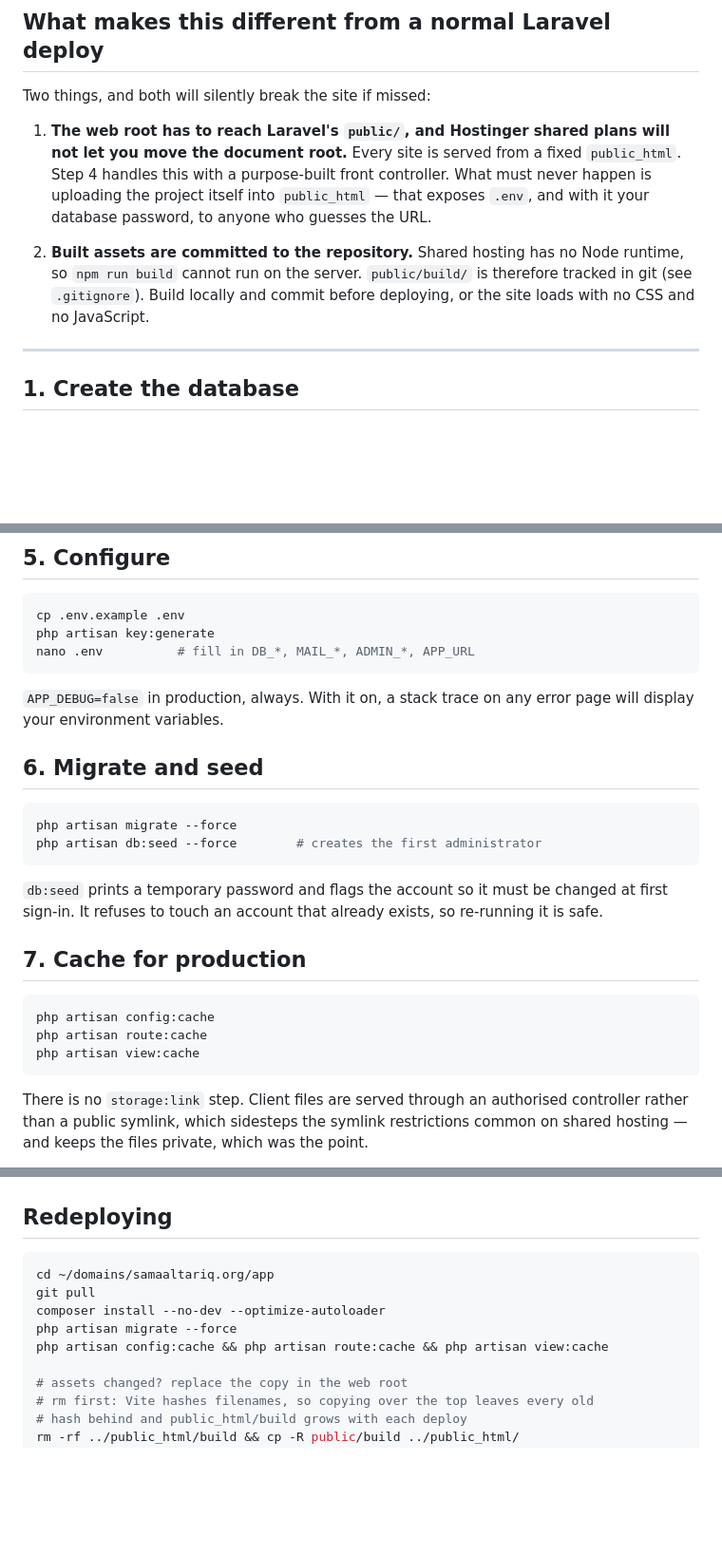
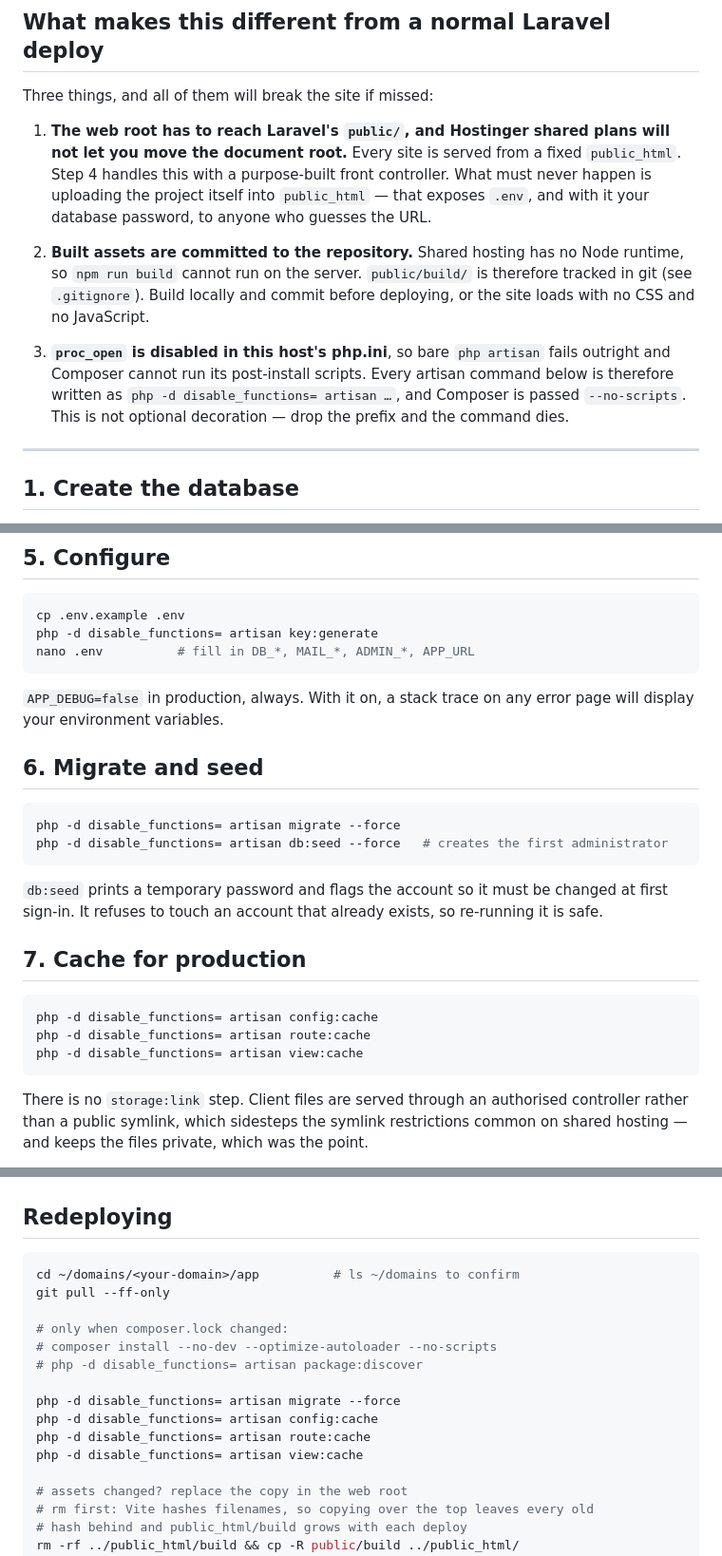
Before and after one commit to webdevdao-git/SamaAlTariq_Website, a Markdown page: DEPLOY-HOSTINGER.md, 3 parts joined by grey strips. Shown at 95% size. Drawn GitHub-style; blank space fills up the shorter version.

Commit message:
Correct the deploy commands that could not run as written
Every artisan line in the guide was bare `php artisan`, which fails outright
on this host: proc_open is disabled in php.ini. The notes section explained
the prefix but sat below the commands it applied to, so the guide was wrong
at exactly the point someone copies from it. State the constraint up front
and prefix every command.

Also drop the hardcoded ~/domains/samaaltariq.org, which never existed on the
account — the checkout is on the temporary hostingersite.com domain until the
real one is attached.

````diff
--- a/DEPLOY-HOSTINGER.md
+++ b/DEPLOY-HOSTINGER.md
@@ -9,7 +9,7 @@ It does **not** need a Node.js Web App, and it does not need the Business plan.
 
 ## What makes this different from a normal Laravel deploy
 
-Two things, and both will silently break the site if missed:
+Three things, and all of them will break the site if missed:
 
 1. **The web root has to reach Laravel's `public/`, and Hostinger shared plans
    will not let you move the document root.** Every site is served from a fixed
@@ -22,6 +22,12 @@ Two things, and both will silently break the site if missed:
    runtime, so `npm run build` cannot run on the server. `public/build/` is
    therefore tracked in git (see `.gitignore`). Build locally and commit before
    deploying, or the site loads with no CSS and no JavaScript.
+
+3. **`proc_open` is disabled in this host's php.ini**, so bare `php artisan`
+   fails outright and Composer cannot run its post-install scripts. Every
+   artisan command below is therefore written as
+   `php -d disable_functions= artisan …`, and Composer is passed `--no-scripts`.
+   This is not optional decoration — drop the prefix and the command dies.
 
 ---
 
@@ -101,7 +113,7 @@ it at `app/public` instead and skip this step entirely — it is cleaner.
 
 ```bash
 cp .env.example .env
-php artisan key:generate
+php -d disable_functions= artisan key:generate
 nano .env          # fill in DB_*, MAIL_*, ADMIN_*, APP_URL
 ```
 
@@ -111,8 +123,8 @@ page will display your environment variables.
 ## 6. Migrate and seed
 
 ```bash
-php artisan migrate --force
-php artisan db:seed --force        # creates the first administrator
+php -d disable_functions= artisan migrate --force
+php -d disable_functions= artisan db:seed --force   # creates the first administrator
 ```
 
 `db:seed` prints a temporary password and flags the account so it must be
@@ -122,9 +134,9 @@ re-running it is safe.
 ## 7. Cache for production
 
 ```bash
-php artisan config:cache
-php artisan route:cache
-php artisan view:cache
+php -d disable_functions= artisan config:cache
+php -d disable_functions= artisan route:cache
+php -d disable_functions= artisan view:cache
 ```
 
 There is no `storage:link` step. Client files are served through an authorised
@@ -162,11 +174,17 @@ routes, and SMTP are all wired.
 ## Redeploying
 
 ```bash
-cd ~/domains/samaaltariq.org/app
-git pull
-composer install --no-dev --optimize-autoloader
-php artisan migrate --force
-php artisan config:cache && php artisan route:cache && php artisan view:cache
+cd ~/domains/<your-domain>/app          # ls ~/domains to confirm
+git pull --ff-only
+
+# only when composer.lock changed:
+# composer install --no-dev --optimize-autoloader --no-scripts
+# php -d disable_functions= artisan package:discover
+
+php -d disable_functions= artisan migrate --force
+php -d disable_functions= artisan config:cache
+php -d disable_functions= artisan route:cache
+php -d disable_functions= artisan view:cache
 
 # assets changed? replace the copy in the web root
 # rm first: Vite hashes filenames, so copying over the top leaves every old
````
Also changed, not shown: other parts of DEPLOY-HOSTINGER.md (+10 -3 lines).
